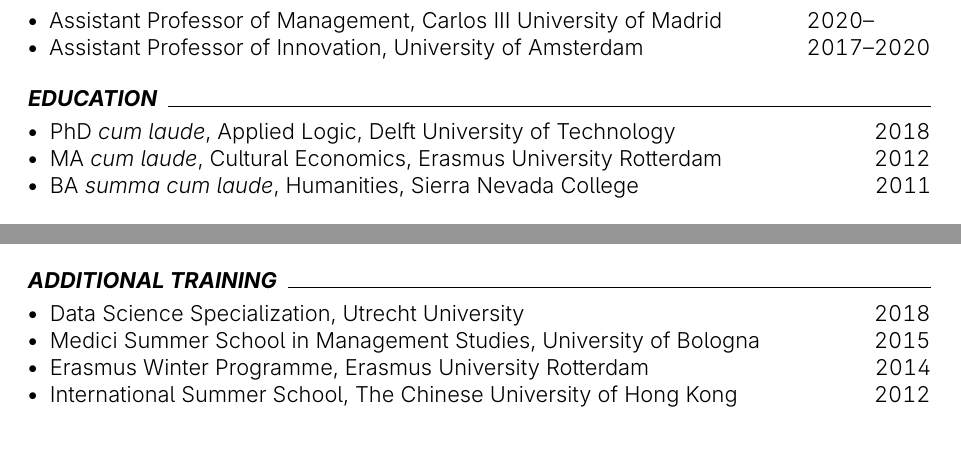
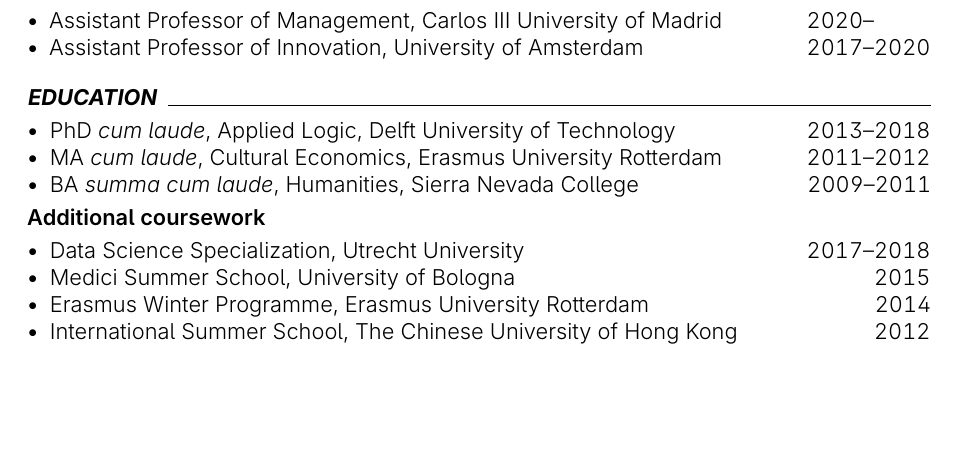
Before and after one commit to piazzai/piazzai.github.io, a LaTeX CV (cv.tex): two parts of pages 1 and 3 of 4 before the commit and part of page 1 of 4 after it, the two joined at a grey line, cut so that both start at the same text, the shorter picture padded with empty space. Compiled offline with pdfLaTeX.

Commit message:
Revamp education section

```diff
--- a/cv.tex
+++ b/cv.tex
@@ -74,9 +74,18 @@
 \cvsection{Education}
 
 \begin{cvlines}
-    \cvline{PhD \textit{cum laude}, Applied Logic}{Delft University of Technology}{2018}
-    \cvline{MA \textit{cum laude}, Cultural Economics}{Erasmus University Rotterdam}{2012}
-    \cvline{BA \textit{summa cum laude}, Humanities}{Sierra Nevada College}{2011}
+    \cvline{PhD \textit{cum laude}, Applied Logic}{Delft University of Technology}{2013--2018}
+    \cvline{MA \textit{cum laude}, Cultural Economics}{Erasmus University Rotterdam}{2011--2012}
+    \cvline{BA \textit{summa cum laude}, Humanities}{Sierra Nevada College}{2009--2011}
+\end{cvlines}
+
+\cvsubsection{Additional coursework}
+
+\begin{cvlines}
+    \cvline{Data Science Specialization}{Utrecht University}{2017--2018}
+    \cvline{Medici Summer School}{University of Bologna}{2015}
+    \cvline{Erasmus Winter Programme}{Erasmus University Rotterdam}{2014}
+    \cvline{International Summer School}{The Chinese University of Hong Kong}{2012}
 \end{cvlines}
 
 \cvsection{Selected publications}
@@ -227,17 +236,6 @@
     \cvline[]{Strategy Science}{(1)}{}
 \end{cvlines}
 
-\cvsection{Additional training}
-
-\begin{cvlines}
-    \cvline{Data Science Specialization}{Utrecht University}{2018}
-    \cvline{Medici Summer School in Management Studies}{University of Bologna}{2015}
-    \cvline{Erasmus Winter Programme}{Erasmus University Rotterdam}{2014}
-    \cvline{International Summer School}{The Chinese University of Hong Kong}{2012}
-\end{cvlines}
-
-\clearpage
-
 \cvsection{Open-source projects}
 
 \begin{cvlines}
```
